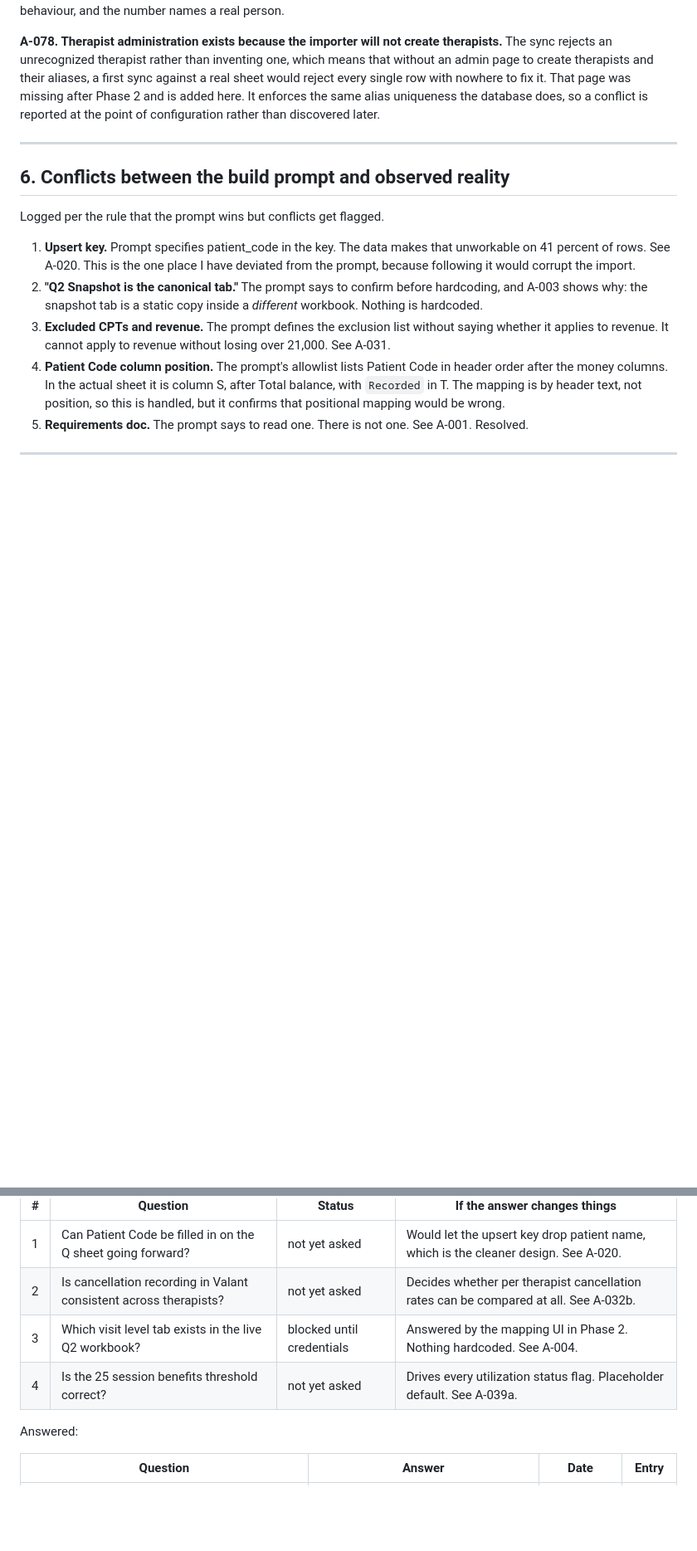
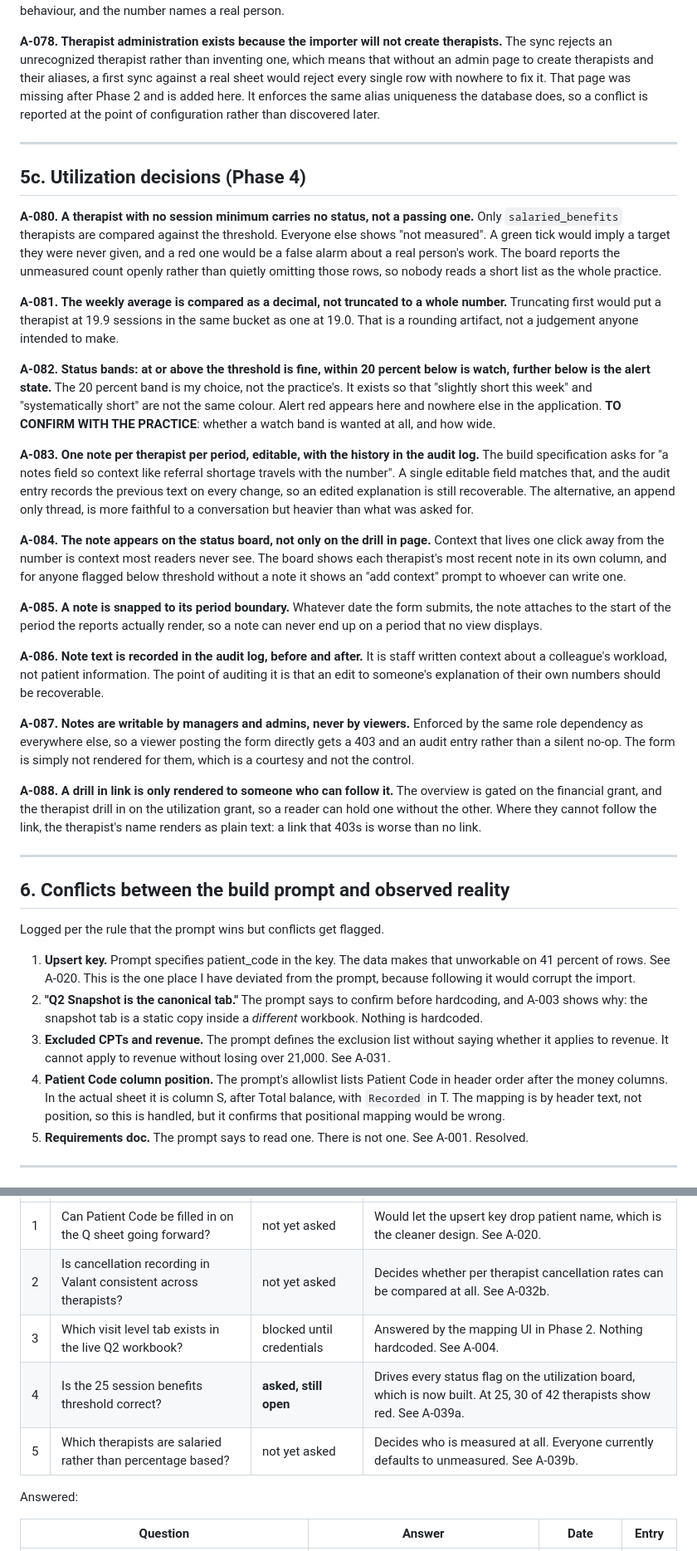
Before and after one commit to newmandaphna/SRIMacroreports, a Markdown page: ASSUMPTIONS.md, 2 parts joined by grey strips. Shown at 83% size. GitHub-like rendering; blank space fills up the shorter version.

Commit message:
Phase 4: bring the documents current
Records the utilization decisions, including the ones made out of
restraint: no status for unmeasured therapists, a decimal comparison
rather than a truncated one, and the 20 percent watch band, which is my
choice and not the practice's.

Adds a second open question alongside the threshold: which therapists are
salaried rather than percentage based. Everyone currently defaults to
unmeasured, so that answer decides who appears on the board at all.

Co-Authored-By: Claude Opus 5 <noreply@anthropic.com>
Claude-Session: https://claude.ai/code/session_01Xr9ERjB2NyhCyaE4DAAvqn

```diff
--- a/ASSUMPTIONS.md
+++ b/ASSUMPTIONS.md
@@ -576,6 +576,56 @@ configuration rather than discovered later.
 
 ---
 
+## 5c. Utilization decisions (Phase 4)
+
+**A-080. A therapist with no session minimum carries no status, not a passing one.**
+Only `salaried_benefits` therapists are compared against the threshold. Everyone else shows
+"not measured". A green tick would imply a target they were never given, and a red one would be
+a false alarm about a real person's work. The board reports the unmeasured count openly rather
+than quietly omitting those rows, so nobody reads a short list as the whole practice.
+
+**A-081. The weekly average is compared as a decimal, not truncated to a whole number.**
+Truncating first would put a therapist at 19.9 sessions in the same bucket as one at 19.0. That
+is a rounding artifact, not a judgement anyone intended to make.
+
+**A-082. Status bands: at or above the threshold is fine, within 20 percent below is watch,
+further below is the alert state.**
+The 20 percent band is my choice, not the practice's. It exists so that "slightly short this
+week" and "systematically short" are not the same colour. Alert red appears here and nowhere
+else in the application.
+**TO CONFIRM WITH THE PRACTICE**: whether a watch band is wanted at all, and how wide.
+
+**A-083. One note per therapist per period, editable, with the history in the audit log.**
+The build specification asks for "a notes field so context like referral shortage travels with
+the number". A single editable field matches that, and the audit entry records the previous text
+on every change, so an edited explanation is still recoverable. The alternative, an append only
+thread, is more faithful to a conversation but heavier than what was asked for.
+
+**A-084. The note appears on the status board, not only on the drill in page.**
+Context that lives one click away from the number is context most readers never see. The board
+shows each therapist's most recent note in its own column, and for anyone flagged below threshold
+without a note it shows an "add context" prompt to whoever can write one.
+
+**A-085. A note is snapped to its period boundary.**
+Whatever date the form submits, the note attaches to the start of the period the reports actually
+render, so a note can never end up on a period that no view displays.
+
+**A-086. Note text is recorded in the audit log, before and after.**
+It is staff written context about a colleague's workload, not patient information. The point of
+auditing it is that an edit to someone's explanation of their own numbers should be recoverable.
+
+**A-087. Notes are writable by managers and admins, never by viewers.**
+Enforced by the same role dependency as everywhere else, so a viewer posting the form directly
+gets a 403 and an audit entry rather than a silent no-op. The form is simply not rendered for
+them, which is a courtesy and not the control.
+
+**A-088. A drill in link is only rendered to someone who can follow it.**
+The overview is gated on the financial grant, and the therapist drill in on the utilization
+grant, so a reader can hold one without the other. Where they cannot follow the link, the
+therapist's name renders as plain text: a link that 403s is worse than no link.
+
+---
+
 ## 6. Conflicts between the build prompt and observed reality
 
 Logged per the rule that the prompt wins but conflicts get flagged.
@@ -604,7 +654,8 @@ One place to see what is still unanswered. Nothing here blocks the current phase
 | 1 | Can Patient Code be filled in on the Q sheet going forward? | not yet asked | Would let the upsert key drop patient name, which is the cleaner design. See A-020. |
 | 2 | Is cancellation recording in Valant consistent across therapists? | not yet asked | Decides whether per therapist cancellation rates can be compared at all. See A-032b. |
 | 3 | Which visit level tab exists in the live Q2 workbook? | blocked until credentials | Answered by the mapping UI in Phase 2. Nothing hardcoded. See A-004. |
-| 4 | Is the 25 session benefits threshold correct? | not yet asked | Drives every utilization status flag. Placeholder default. See A-039a. |
+| 4 | Is the 25 session benefits threshold correct? | **asked, still open** | Drives every status flag on the utilization board, which is now built. At 25, 30 of 42 therapists show red. See A-039a. |
+| 5 | Which therapists are salaried rather than percentage based? | not yet asked | Decides who is measured at all. Everyone currently defaults to unmeasured. See A-039b. |
 
 Answered:
 
```
Also changed, not shown: other parts of ASSUMPTIONS.md (+1 -1 lines), README.md (+7 -5 lines), SECURITY.md (+3 -2 lines).
